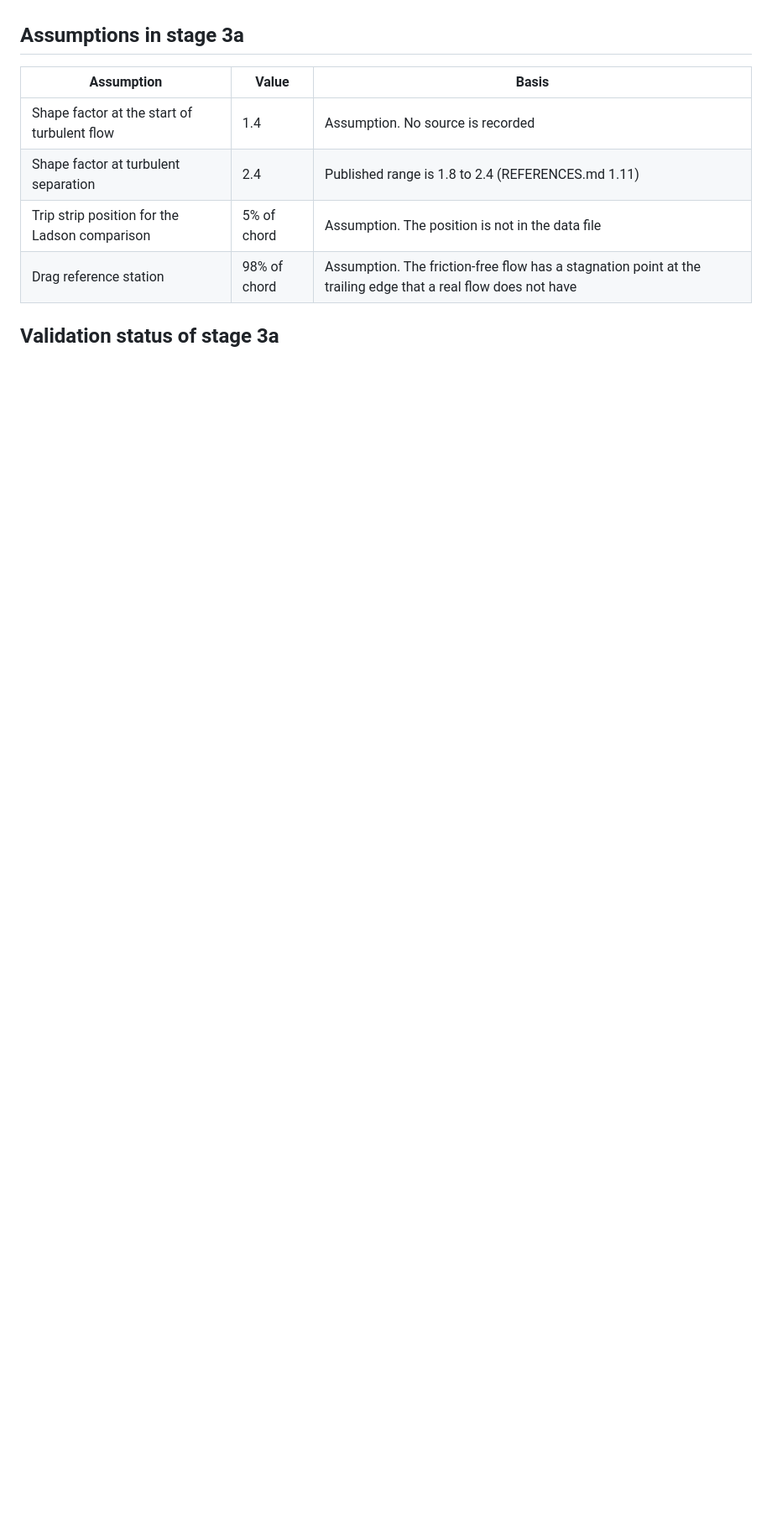
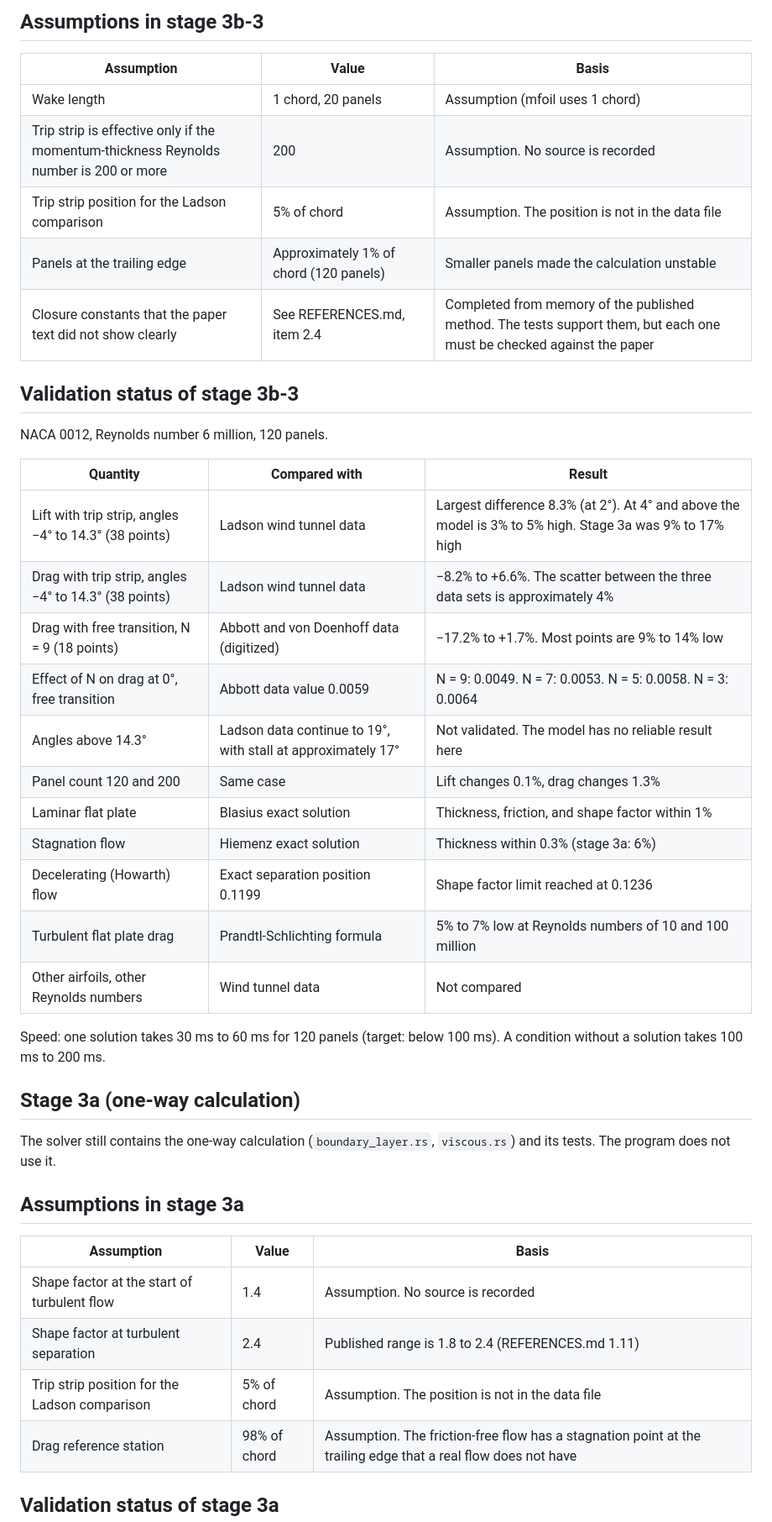
Before and after one commit to Ostrich39/ant-wind-tunnel-sim, a Markdown page: GOALS.md, the part around one of its changes. Shown at 84% size. GitHub-like rendering; blank space fills up the shorter version.

```diff
--- a/GOALS.md
+++ b/GOALS.md
@@ -62,3 +86,38 @@ The project is for personal use and learning. It is not for sale.
+## Assumptions in stage 3b-3
+
+| Assumption | Value | Basis |
+|---|---|---|
+| Wake length | 1 chord, 20 panels | Assumption (mfoil uses 1 chord) |
+| Trip strip is effective only if the momentum-thickness Reynolds number is 200 or more | 200 | Assumption. No source is recorded |
+| Trip strip position for the Ladson comparison | 5% of chord | Assumption. The position is not in the data file |
+| Panels at the trailing edge | Approximately 1% of chord (120 panels) | Smaller panels made the calculation unstable |
+| Closure constants that the paper text did not show clearly | See REFERENCES.md, item 2.4 | Completed from memory of the published method. The tests support them, but each one must be checked against the paper |
+
+## Validation status of stage 3b-3
+
+NACA 0012, Reynolds number 6 million, 120 panels.
+
+| Quantity | Compared with | Result |
+|---|---|---|
+| Lift with trip strip, angles −4° to 14.3° (38 points) | Ladson wind tunnel data | Largest difference 8.3% (at 2°). At 4° and above the model is 3% to 5% high. Stage 3a was 9% to 17% high |
+| Drag with trip strip, angles −4° to 14.3° (38 points) | Ladson wind tunnel data | −8.2% to +6.6%. The scatter between the three data sets is approximately 4% |
+| Drag with free transition, N = 9 (18 points) | Abbott and von Doenhoff data (digitized) | −17.2% to +1.7%. Most points are 9% to 14% low |
+| Effect of N on drag at 0°, free transition | Abbott data value 0.0059 | N = 9: 0.0049. N = 7: 0.0053. N = 5: 0.0058. N = 3: 0.0064 |
+| Angles above 14.3° | Ladson data continue to 19°, with stall at approximately 17° | Not validated. The model has no reliable result here |
+| Panel count 120 and 200 | Same case | Lift changes 0.1%, drag changes 1.3% |
+| Laminar flat plate | Blasius exact solution | Thickness, friction, and shape factor within 1% |
+| Stagnation flow | Hiemenz exact solution | Thickness within 0.3% (stage 3a: 6%) |
+| Decelerating (Howarth) flow | Exact separation position 0.1199 | Shape factor limit reached at 0.1236 |
+| Turbulent flat plate drag | Prandtl-Schlichting formula | 5% to 7% low at Reynolds numbers of 10 and 100 million |
+| Other airfoils, other Reynolds numbers | Wind tunnel data | Not compared |
+
+Speed: one solution takes 30 ms to 60 ms for 120 panels (target: below
+100 ms). A condition without a solution takes 100 ms to 200 ms.
+
+## Stage 3a (one-way calculation)
+
+The solver still contains the one-way calculation (`boundary_layer.rs`,
+`viscous.rs`) and its tests. The program does not use it.
 
 ## Assumptions in stage 3a
 
```
Also changed, not shown: other parts of GOALS.md (+40 -16 lines), README.md (+9 -11 lines), REFERENCES.md (+5 -4 lines), docs/screenshot.png, 9 other files.
